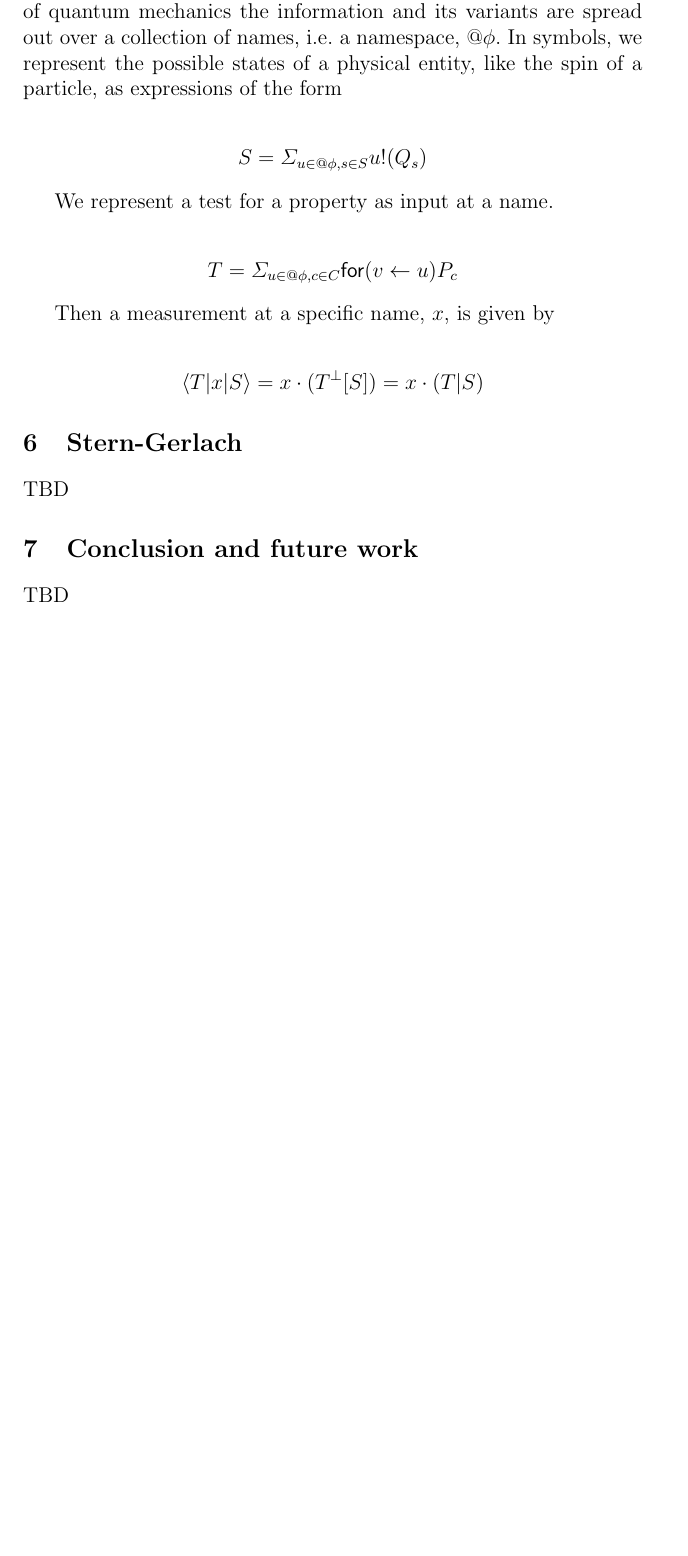
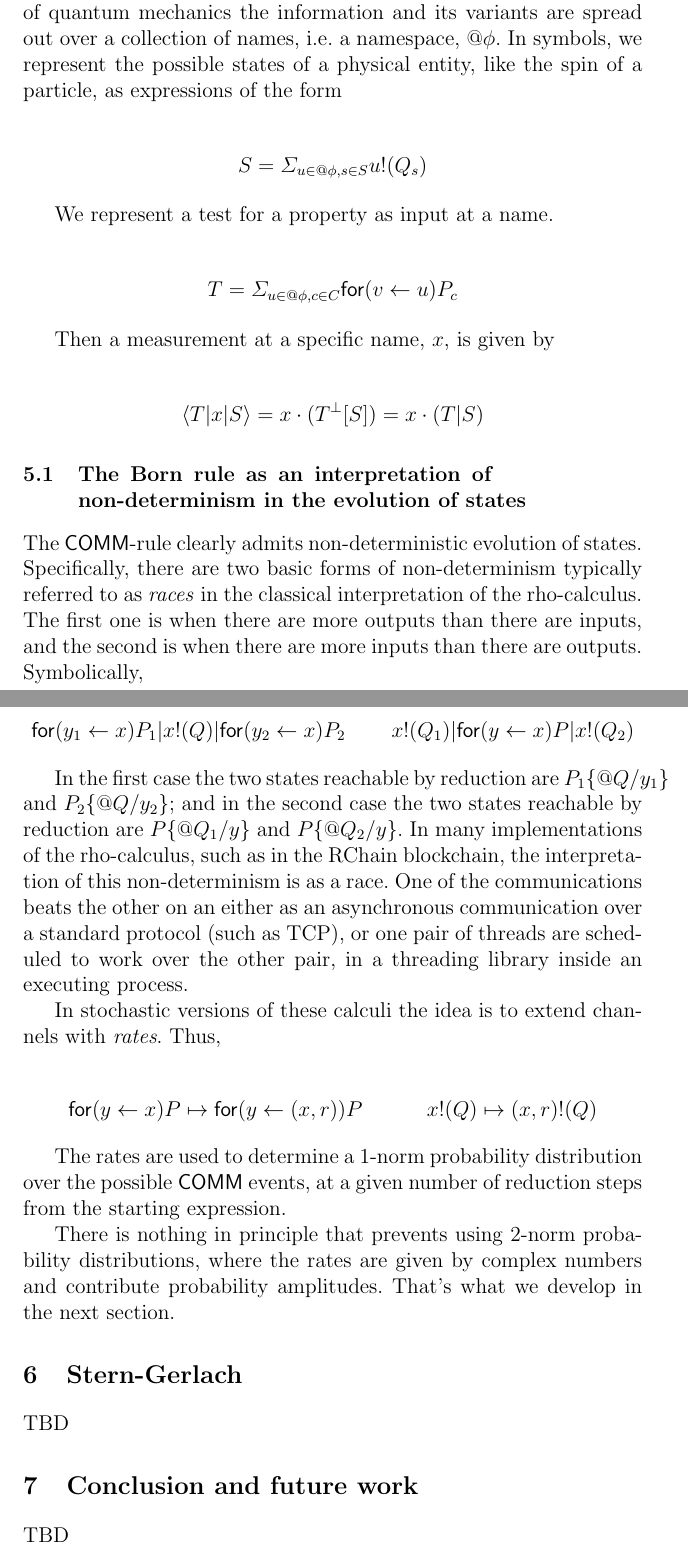
Before and after one commit to leithaus/rho4u, a LaTeX paper (qm2pi/qm2pi.tex, which reads qm2pi/qm2pi.physicalintuition.tex): part of page 22 of 23 before the commit and two parts of pages 22 and 23 of 24 after it, the two joined at a grey line, cut so that both start at the same text, the shorter picture padded with empty space. Compiled offline with pdfLaTeX; a LaTeX package or settings file that is missing is left out.

Commit message:
added discussion of different notions of non-determinism

```diff
--- a/qm2pi/qm2pi.physicalintuition.tex
+++ b/qm2pi/qm2pi.physicalintuition.tex
@@ -21,3 +21,48 @@ Then a measurement at a specific name, $x$, is given by
 \begin{mathpar}
   \testnp{T}{x}{S} = x \cdot (T^{\bot}[S]) = x \cdot (T|S)
 \end{mathpar}
+
+\subsection{The Born rule as an interpretation of non-determinism in the evolution of states}
+
+The $\mathsf{COMM}$-rule clearly admits non-deterministic evolution of
+states. Specifically, there are two basic forms of non-determinism
+typically referred to as \emph{races} in the classical interpretation
+of the rho-calculus. The first one is when there are more outputs than
+there are inputs, and the second is when there are more inputs than
+there are outputs. Symbolically,
+
+\begin{mathpar}
+  \prefix{x}{y_{1}}{P_{1}} \mathsf{|}\outputp{x}{Q}\mathsf{|} \prefix{x}{y_{2}}{P_{2}}
+  \and
+  \outputp{x}{Q_{1}} \mathsf{|}\prefix{x}{y}{P}\mathsf{|}\outputp{x}{Q_{2}}
+\end{mathpar}
+
+In the first case the two states reachable by reduction are
+$P_{1}\substn{\quotep{Q}}{y_{1}}$ and
+$P_{2}\substn{\quotep{Q}}{y_{2}}$; and in the second case the two
+states reachable by reduction are $P\substn{\quotep{Q_{1}}}{y}$ and
+$P\substn{\quotep{Q_{2}}}{y}$. In many implementations of the
+rho-calculus, such as in the RChain blockchain, the interpretation of
+this non-determinism is as a race. One of the communications beats the
+other on an either as an asynchronous communication over a standard
+protocol (such as TCP), or one pair of threads are scheduled to work
+over the other pair, in a threading library inside an executing
+process.
+
+In stochastic versions of these calculi the idea is to extend channels
+with \emph{rates}. Thus,
+
+\begin{mathpar}
+  \prefix{x}{y}{P} \mapsto \prefix{(x,r)}{y}{P}
+  \and
+  \outputp{x}{Q} \mapsto \outputp{(x,r)}{Q}
+\end{mathpar}
+
+The rates are used to determine a 1-norm probability distribution over
+the possible $\mathsf{COMM}$ events, at a given number of reduction
+steps from the starting expression.
+
+There is nothing in principle that prevents using 2-norm probability
+distributions, where the rates are given by complex numbers and
+contribute probability amplitudes. That's what we develop in the next
+section.
```
Also changed, not shown: qm2pi/qm2pi.intro.tex (+20 -18 lines), qm2pi/qm2pi.pdf.
